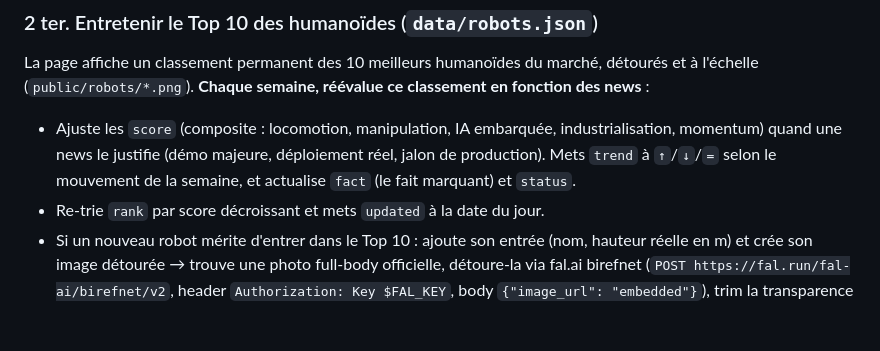
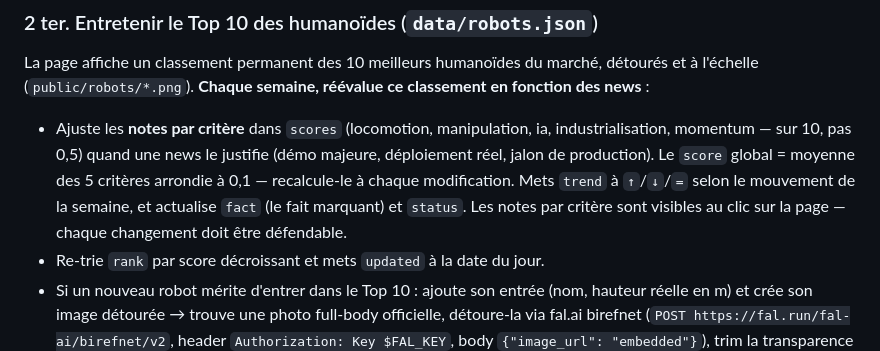
Before and after one commit to nicoguyon/veille-robotique, a Markdown page: AGENT.md, the part around the change. Rendered like a GitHub page; blank space fills up the shorter version.

Commit message:
AGENT.md : réévaluation par critère, score global = moyenne
Co-Authored-By: Claude Fable 5 <noreply@anthropic.com>
Claude-Session: https://claude.ai/code/session_01RJz8xbhowTeWmnVsAAa9Ro

```diff
--- a/AGENT.md
+++ b/AGENT.md
@@ -83,10 +83,13 @@ La page affiche un classement permanent des 10 meilleurs humanoïdes du marché,
 détourés et à l'échelle (`public/robots/*.png`). **Chaque semaine, réévalue ce
 classement en fonction des news** :
 
-- Ajuste les `score` (composite : locomotion, manipulation, IA embarquée,
-  industrialisation, momentum) quand une news le justifie (démo majeure,
-  déploiement réel, jalon de production). Mets `trend` à `↑`/`↓`/`=` selon le
-  mouvement de la semaine, et actualise `fact` (le fait marquant) et `status`.
+- Ajuste les **notes par critère** dans `scores` (locomotion, manipulation, ia,
+  industrialisation, momentum — sur 10, pas 0,5) quand une news le justifie
+  (démo majeure, déploiement réel, jalon de production). Le `score` global =
+  moyenne des 5 critères arrondie à 0,1 — recalcule-le à chaque modification.
+  Mets `trend` à `↑`/`↓`/`=` selon le mouvement de la semaine, et actualise
+  `fact` (le fait marquant) et `status`. Les notes par critère sont visibles au
+  clic sur la page — chaque changement doit être défendable.
 - Re-trie `rank` par score décroissant et mets `updated` à la date du jour.
 - Si un nouveau robot mérite d'entrer dans le Top 10 : ajoute son entrée
   (nom, hauteur réelle en m) et crée son image détourée → trouve une photo
```
